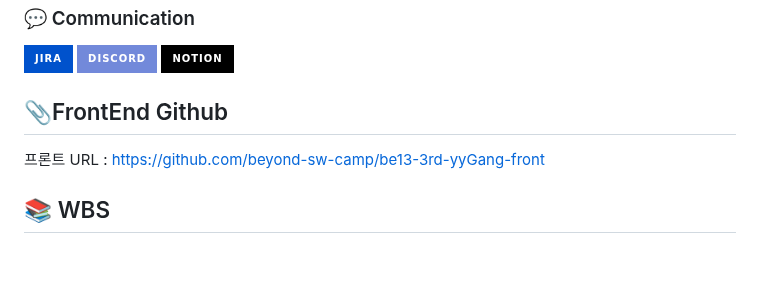
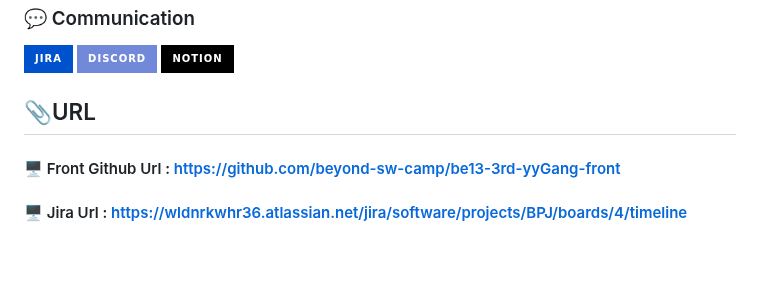
Before and after one commit to pppseojun/3team-yygang, a Markdown page: README.md, the part around one of its changes. GitHub-like rendering; badges without logos; blank space fills up the shorter version.

Commit message:
add jira url .md

```diff
--- a/README.md
+++ b/README.md
@@ -110,6 +110,7 @@
 ### 💬 Communication
 <img src="https://img.shields.io/badge/Jira-0052CC?style=for-the-badge&logo=Jira&logoColor=white"> <img src="https://img.shields.io/badge/Discord-7289DA?style=for-the-badge&logo=Discord&logoColor=white"> <img src="https://img.shields.io/badge/Notion-000000?style=for-the-badge&logo=Notion&logoColor=white">
 
-## 📎FrontEnd Github
-프론트 URL : https://github.com/beyond-sw-camp/be13-3rd-yyGang-front
+## 📎URL
+#### 🖥️ Front Github Url : https://github.com/beyond-sw-camp/be13-3rd-yyGang-front
+#### 🖥️ Jira Url : https://wldnrkwhr36.atlassian.net/jira/software/projects/BPJ/boards/4/timeline
 
```
Also changed, not shown: other parts of README.md (+1 -0 lines).
